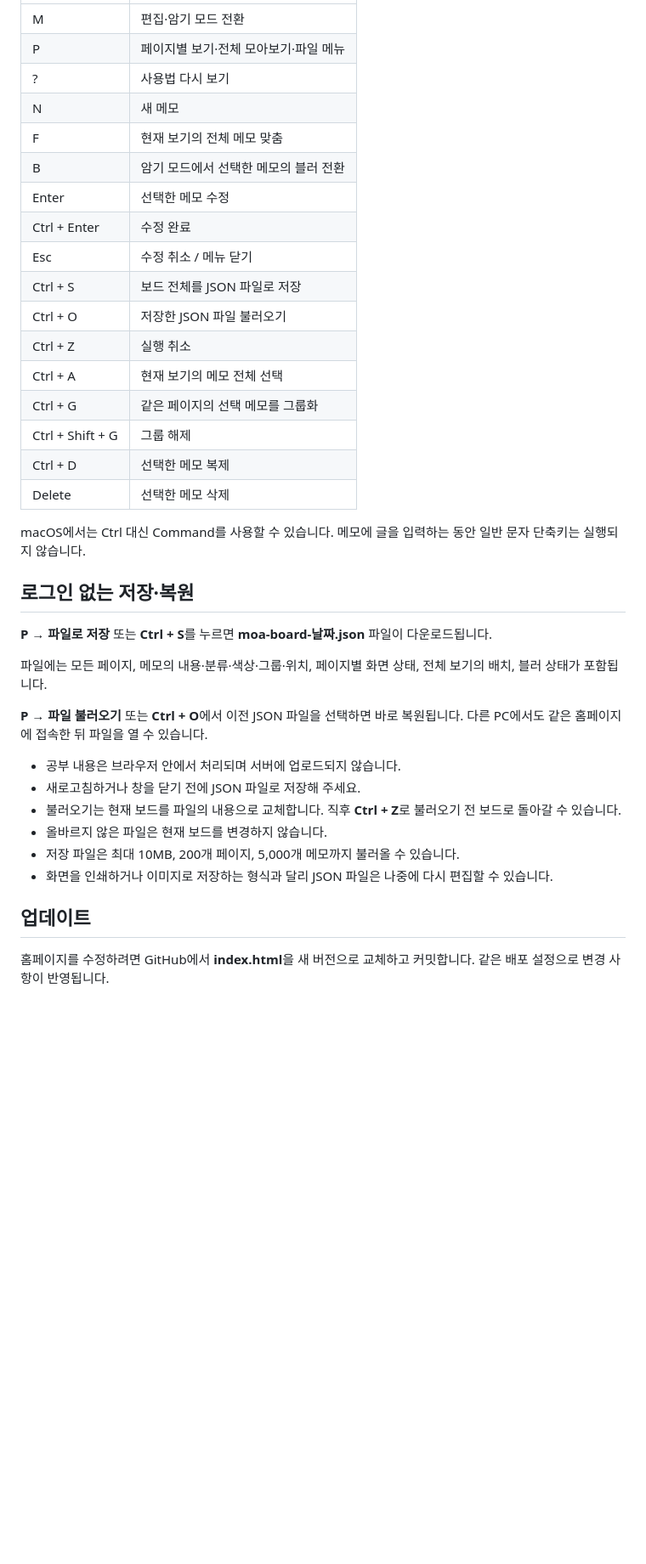
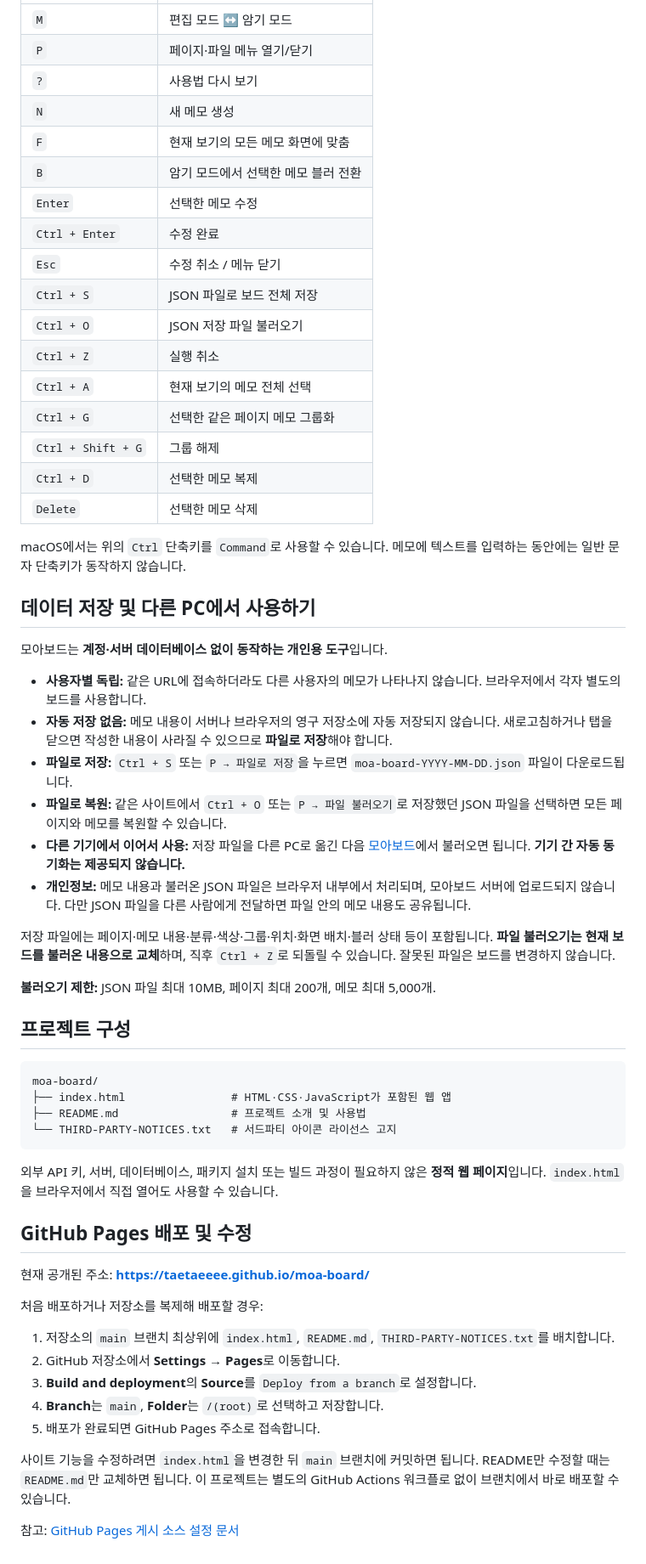
Before and after one commit to Taetaeeee/moa-board, a Markdown page: README.md, the part around one of its changes. Shown at 85% size. Drawn GitHub-style; blank space fills up the shorter version.

````diff
--- a/README.md
+++ b/README.md
@@ -71,39 +54,62 @@
 | --- | --- |
-| M | 편집·암기 모드 전환 |
-| P | 페이지별 보기·전체 모아보기·파일 메뉴 |
-| ? | 사용법 다시 보기 |
-| N | 새 메모 |
-| F | 현재 보기의 전체 메모 맞춤 |
-| B | 암기 모드에서 선택한 메모의 블러 전환 |
-| Enter | 선택한 메모 수정 |
-| Ctrl + Enter | 수정 완료 |
-| Esc | 수정 취소 / 메뉴 닫기 |
-| Ctrl + S | 보드 전체를 JSON 파일로 저장 |
-| Ctrl + O | 저장한 JSON 파일 불러오기 |
-| Ctrl + Z | 실행 취소 |
-| Ctrl + A | 현재 보기의 메모 전체 선택 |
-| Ctrl + G | 같은 페이지의 선택 메모를 그룹화 |
-| Ctrl + Shift + G | 그룹 해제 |
-| Ctrl + D | 선택한 메모 복제 |
-| Delete | 선택한 메모 삭제 |
+| `M` | 편집 모드 ↔ 암기 모드 |
+| `P` | 페이지·파일 메뉴 열기/닫기 |
+| `?` | 사용법 다시 보기 |
+| `N` | 새 메모 생성 |
+| `F` | 현재 보기의 모든 메모 화면에 맞춤 |
+| `B` | 암기 모드에서 선택한 메모 블러 전환 |
+| `Enter` | 선택한 메모 수정 |
+| `Ctrl + Enter` | 수정 완료 |
+| `Esc` | 수정 취소 / 메뉴 닫기 |
+| `Ctrl + S` | JSON 파일로 보드 전체 저장 |
+| `Ctrl + O` | JSON 저장 파일 불러오기 |
+| `Ctrl + Z` | 실행 취소 |
+| `Ctrl + A` | 현재 보기의 메모 전체 선택 |
+| `Ctrl + G` | 선택한 같은 페이지 메모 그룹화 |
+| `Ctrl + Shift + G` | 그룹 해제 |
+| `Ctrl + D` | 선택한 메모 복제 |
+| `Delete` | 선택한 메모 삭제 |
 
-macOS에서는 Ctrl 대신 Command를 사용할 수 있습니다. 메모에 글을 입력하는 동안 일반 문자 단축키는 실행되지 않습니다.
+macOS에서는 위의 `Ctrl` 단축키를 `Command`로 사용할 수 있습니다. 메모에 텍스트를 입력하는 동안에는 일반 문자 단축키가 동작하지 않습니다.
 
-## 로그인 없는 저장·복원
+## 데이터 저장 및 다른 PC에서 사용하기
 
-**P → 파일로 저장** 또는 **Ctrl + S**를 누르면 **moa-board-날짜.json** 파일이 다운로드됩니다.
+모아보드는 **계정·서버 데이터베이스 없이 동작하는 개인용 도구**입니다.
 
-파일에는 모든 페이지, 메모의 내용·분류·색상·그룹·위치, 페이지별 화면 상태, 전체 보기의 배치, 블러 상태가 포함됩니다.
+- **사용자별 독립:** 같은 URL에 접속하더라도 다른 사용자의 메모가 나타나지 않습니다. 브라우저에서 각자 별도의 보드를 사용합니다.
+- **자동 저장 없음:** 메모 내용이 서버나 브라우저의 영구 저장소에 자동 저장되지 않습니다. 새로고침하거나 탭을 닫으면 작성한 내용이 사라질 수 있으므로 **파일로 저장**해야 합니다.
+- **파일로 저장:** `Ctrl + S` 또는 `P → 파일로 저장`을 누르면 `moa-board-YYYY-MM-DD.json` 파일이 다운로드됩니다.
+- **파일로 복원:** 같은 사이트에서 `Ctrl + O` 또는 `P → 파일 불러오기`로 저장했던 JSON 파일을 선택하면 모든 페이지와 메모를 복원할 수 있습니다.
+- **다른 기기에서 이어서 사용:** 저장 파일을 다른 PC로 옮긴 다음 [모아보드](https://taetaeeee.github.io/moa-board/)에서 불러오면 됩니다. **기기 간 자동 동기화는 제공되지 않습니다.**
+- **개인정보:** 메모 내용과 불러온 JSON 파일은 브라우저 내부에서 처리되며, 모아보드 서버에 업로드되지 않습니다. 다만 JSON 파일을 다른 사람에게 전달하면 파일 안의 메모 내용도 공유됩니다.
 
-**P → 파일 불러오기** 또는 **Ctrl + O**에서 이전 JSON 파일을 선택하면 바로 복원됩니다. 다른 PC에서도 같은 홈페이지에 접속한 뒤 파일을 열 수 있습니다.
+저장 파일에는 페이지·메모 내용·분류·색상·그룹·위치·화면 배치·블러 상태 등이 포함됩니다. **파일 불러오기는 현재 보드를 불러온 내용으로 교체**하며, 직후 `Ctrl + Z`로 되돌릴 수 있습니다. 잘못된 파일은 보드를 변경하지 않습니다.
 
-- 공부 내용은 브라우저 안에서 처리되며 서버에 업로드되지 않습니다.
-- 새로고침하거나 창을 닫기 전에 JSON 파일로 저장해 주세요.
-- 불러오기는 현재 보드를 파일의 내용으로 교체합니다. 직후 **Ctrl + Z**로 불러오기 전 보드로 돌아갈 수 있습니다.
-- 올바르지 않은 파일은 현재 보드를 변경하지 않습니다.
-- 저장 파일은 최대 10MB, 200개 페이지, 5,000개 메모까지 불러올 수 있습니다.
-- 화면을 인쇄하거나 이미지로 저장하는 형식과 달리 JSON 파일은 나중에 다시 편집할 수 있습니다.
+**불러오기 제한:** JSON 파일 최대 10MB, 페이지 최대 200개, 메모 최대 5,000개.
 
-## 업데이트
+## 프로젝트 구성
 
-홈페이지를 수정하려면 GitHub에서 **index.html**을 새 버전으로 교체하고 커밋합니다. 같은 배포 설정으로 변경 사항이 반영됩니다.
+```text
+moa-board/
+├── index.html                # HTML·CSS·JavaScript가 포함된 웹 앱
+├── README.md                 # 프로젝트 소개 및 사용법
+└── THIRD-PARTY-NOTICES.txt   # 서드파티 아이콘 라이선스 고지
+```
+
+외부 API 키, 서버, 데이터베이스, 패키지 설치 또는 빌드 과정이 필요하지 않은 **정적 웹 페이지**입니다. `index.html`을 브라우저에서 직접 열어도 사용할 수 있습니다.
+
+## GitHub Pages 배포 및 수정
+
+현재 공개된 주소: **https://taetaeeee.github.io/moa-board/**
+
+처음 배포하거나 저장소를 복제해 배포할 경우:
+
+1. 저장소의 `main` 브랜치 최상위에 `index.html`, `README.md`, `THIRD-PARTY-NOTICES.txt`를 배치합니다.
+2. GitHub 저장소에서 **Settings → Pages**로 이동합니다.
+3. **Build and deployment**의 **Source**를 `Deploy from a branch`로 설정합니다.
+4. **Branch**는 `main`, **Folder**는 `/(root)`로 선택하고 저장합니다.
+5. 배포가 완료되면 GitHub Pages 주소로 접속합니다.
+
+사이트 기능을 수정하려면 `index.html`을 변경한 뒤 `main` 브랜치에 커밋하면 됩니다. README만 수정할 때는 `README.md`만 교체하면 됩니다. 이 프로젝트는 별도의 GitHub Actions 워크플로 없이 브랜치에서 바로 배포할 수 있습니다.
+
+참고: [GitHub Pages 게시 소스 설정 문서](https://docs.github.com/en/pages/getting-started-with-github-pages/configuring-a-publishing-source-for-your-github-pages-site)
````
Also changed, not shown: other parts of README.md (+34 -51 lines).
